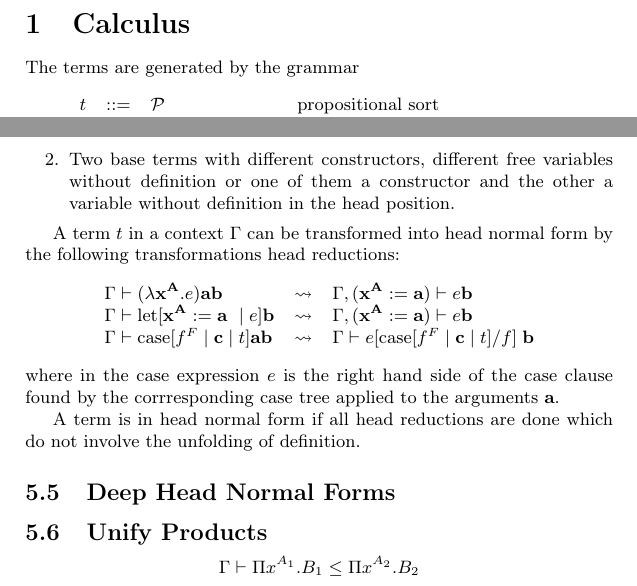
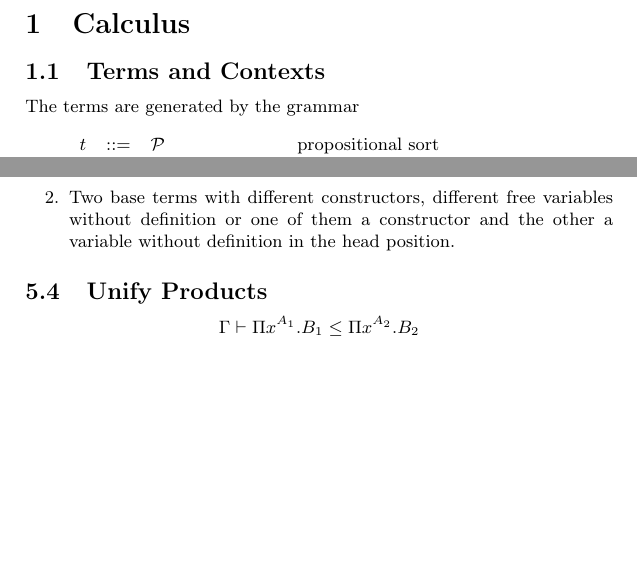
Before and after one commit to alba-lang/draft-docs, a LaTeX document (src/cmp-tex/cmp.tex, which reads src/cmp-tex/cmp_calculus.tex, src/cmp-tex/cmp_unification.tex): two parts of pages 3 and 22 of 42 before the commit and two parts of pages 3 and 22 of 41 after it, joined at a grey line, cut so that both start at the same text, the shorter picture padded with empty space. Compiled offline with pdfLaTeX.

Commit message:
Head reductions now in chapter 'Calculus'
	modified:   src/cmp-tex/cmp_calculus.tex
	modified:   src/cmp-tex/cmp_unification.tex

```diff
--- a/src/cmp-tex/cmp_calculus.tex
+++ b/src/cmp-tex/cmp_calculus.tex
@@ -1,4 +1,13 @@
 \section{Calculus}
+
+
+
+
+
+\subsection{Terms and Contexts}
+%--------------------------------------------------------------------------------
+
+
 
 The terms are generated by the grammar
 %
--- a/src/cmp-tex/cmp_unification.tex
+++ b/src/cmp-tex/cmp_unification.tex
@@ -221,39 +170,6 @@ The following terms are not unifiable:
         without definition or one of them a constructor and the other a variable
         without definition in the head position.
 \end{enumerate}
-
-A term $t$ in a context $\Gamma$ can be transformed into head normal form by the
-following transformations head reductions:
-$$
-\begin{array}{lll}
-    \Gamma \vdash (\lambda \vec x^{\vec A}. e) \vec a \vec b
-    &\leadsto&
-    \Gamma, (\vec x^{\vec A} := \vec a) \vdash e \vec b
-    \\
-    %
-    \Gamma \vdash \llet[\vec x^{\vec A} := \vec a \mid e] \vec b
-    &\leadsto&
-    \Gamma, (\vec x^{\vec A} := \vec a) \vdash e \vec b
-    \\
-    %
-    \Gamma \vdash \case[f^F \mid \vec c \mid t] \vec a \vec b
-    &\leadsto&
-    \Gamma \vdash e[\case [f^F \mid \vec c \mid t] / f] \; \vec b
-\end{array}
-$$
-where in the case expression $e$ is the right hand side of the case clause found
-by the corrresponding case tree applied to the arguments $\vec a$.
-
-A term is in head normal form if all head reductions are done which do not
-involve the unfolding of definition.
-
-
-
-
-
-\subsection{Deep Head Normal Forms}
-%--------------------------------------------------------------------------------
-
 
 
 
```
Also changed, not shown: src/cmp-tex/cmp_calculus.tex (50 more changed lines), src/cmp-tex/cmp_unification.tex (51 more changed lines).
